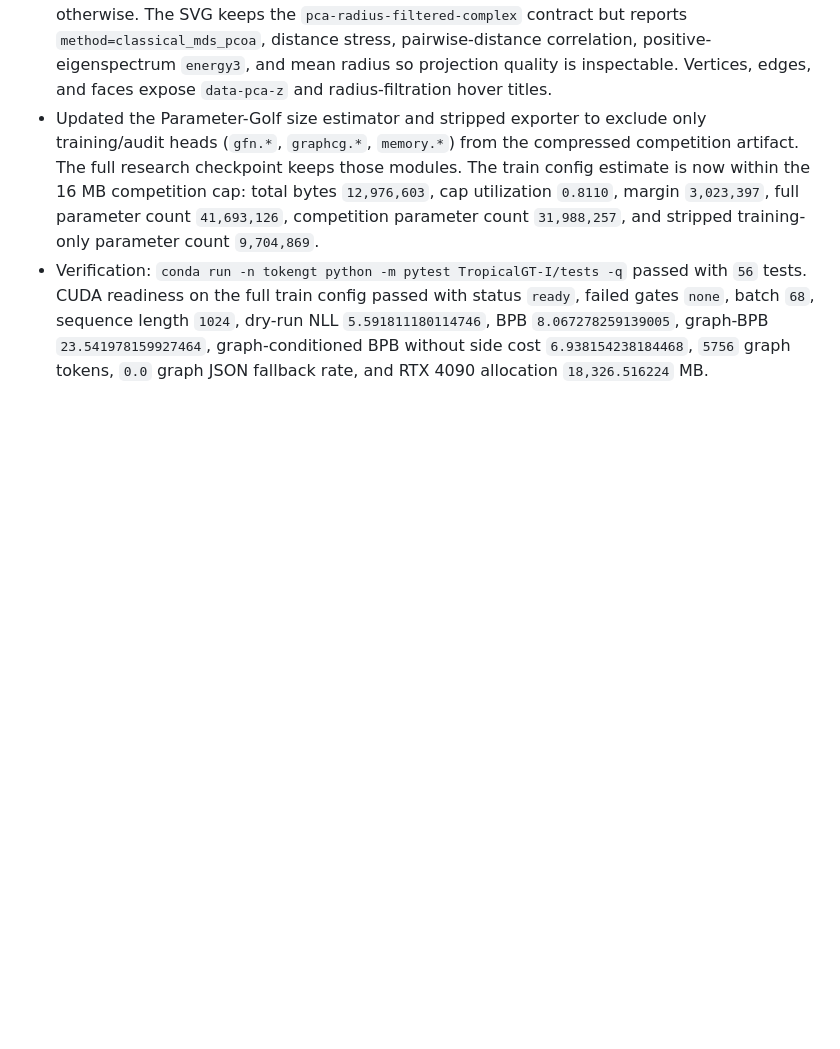
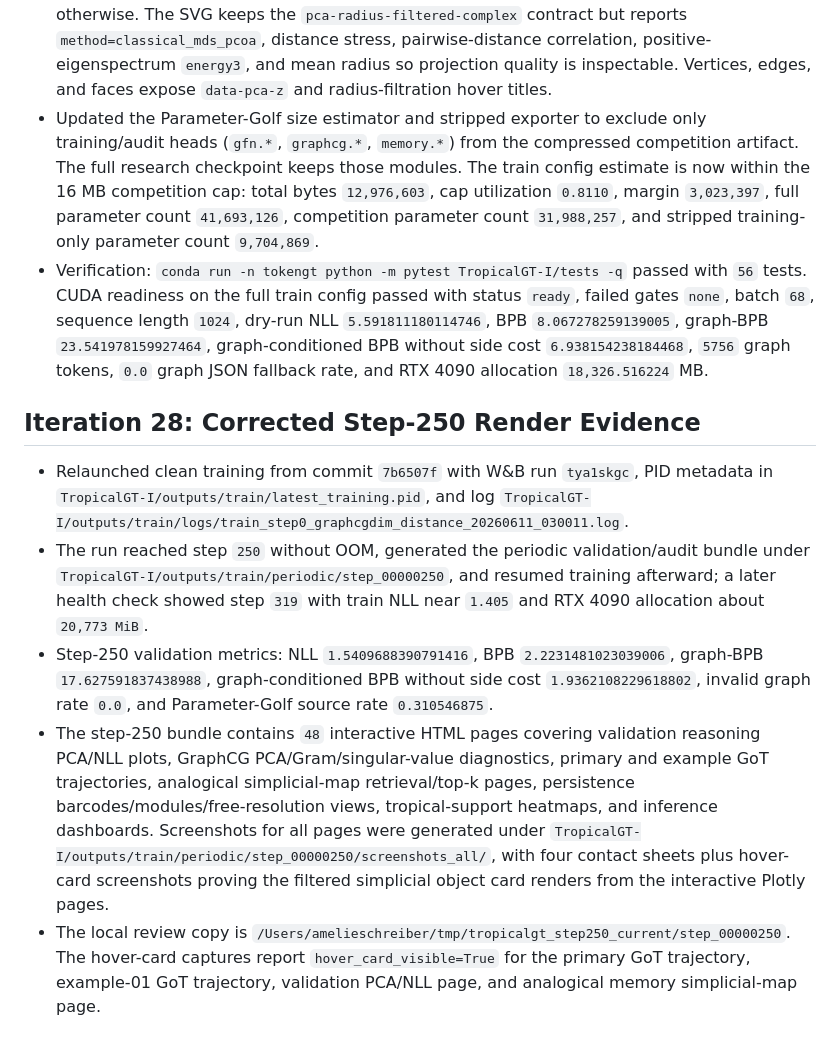
Before and after one commit to amelie-iska/TropicalGT, a Markdown page: planning/2026-06-10-tropicalgt-i-implementation-status.md, the part around the change. Drawn GitHub-style; blank space fills up the shorter version.

Commit message:
docs: record corrected step 250 plots

```diff
--- a/planning/2026-06-10-tropicalgt-i-implementation-status.md
+++ b/planning/2026-06-10-tropicalgt-i-implementation-status.md
@@ -188,3 +188,11 @@
 - Replaced the hover-card simplicial renderer with a dark 3D radius-filtered complex view.  The layout now uses classical MDS/PCoA on the target pairwise distance matrix, preferring actual vertex embedding/vector fields when present and falling back to deterministic metric features otherwise.  The SVG keeps the `pca-radius-filtered-complex` contract but reports `method=classical_mds_pcoa`, distance stress, pairwise-distance correlation, positive-eigenspectrum `energy3`, and mean radius so projection quality is inspectable.  Vertices, edges, and faces expose `data-pca-z` and radius-filtration hover titles.
 - Updated the Parameter-Golf size estimator and stripped exporter to exclude only training/audit heads (`gfn.*`, `graphcg.*`, `memory.*`) from the compressed competition artifact.  The full research checkpoint keeps those modules.  The train config estimate is now within the 16 MB competition cap: total bytes `12,976,603`, cap utilization `0.8110`, margin `3,023,397`, full parameter count `41,693,126`, competition parameter count `31,988,257`, and stripped training-only parameter count `9,704,869`.
 - Verification: `conda run -n tokengt python -m pytest TropicalGT-I/tests -q` passed with `56` tests.  CUDA readiness on the full train config passed with status `ready`, failed gates `none`, batch `68`, sequence length `1024`, dry-run NLL `5.591811180114746`, BPB `8.067278259139005`, graph-BPB `23.541978159927464`, graph-conditioned BPB without side cost `6.938154238184468`, `5756` graph tokens, `0.0` graph JSON fallback rate, and RTX 4090 allocation `18,326.516224` MB.
+
+## Iteration 28: Corrected Step-250 Render Evidence
+
+- Relaunched clean training from commit `7b6507f` with W\&B run `tya1skgc`, PID metadata in `TropicalGT-I/outputs/train/latest_training.pid`, and log `TropicalGT-I/outputs/train/logs/train_step0_graphcgdim_distance_20260611_030011.log`.
+- The run reached step `250` without OOM, generated the periodic validation/audit bundle under `TropicalGT-I/outputs/train/periodic/step_00000250`, and resumed training afterward; a later health check showed step `319` with train NLL near `1.405` and RTX 4090 allocation about `20,773 MiB`.
+- Step-250 validation metrics: NLL `1.5409688390791416`, BPB `2.2231481023039006`, graph-BPB `17.627591837438988`, graph-conditioned BPB without side cost `1.9362108229618802`, invalid graph rate `0.0`, and Parameter-Golf source rate `0.310546875`.
+- The step-250 bundle contains `48` interactive HTML pages covering validation reasoning PCA/NLL plots, GraphCG PCA/Gram/singular-value diagnostics, primary and example GoT trajectories, analogical simplicial-map retrieval/top-k pages, persistence barcodes/modules/free-resolution views, tropical-support heatmaps, and inference dashboards.  Screenshots for all pages were generated under `TropicalGT-I/outputs/train/periodic/step_00000250/screenshots_all/`, with four contact sheets plus hover-card screenshots proving the filtered simplicial object card renders from the interactive Plotly pages.
+- The local review copy is `/Users/amelieschreiber/tmp/tropicalgt_step250_current/step_00000250`.  The hover-card captures report `hover_card_visible=True` for the primary GoT trajectory, example-01 GoT trajectory, validation PCA/NLL page, and analogical memory simplicial-map page.
```
